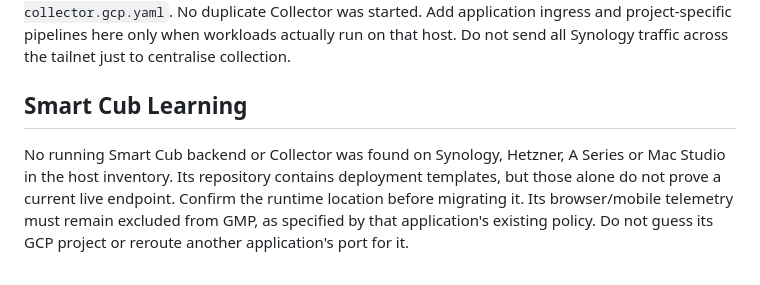
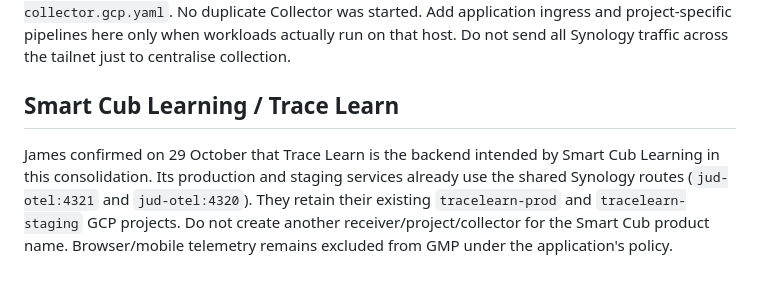
Before and after one commit to jamesaphoenix/agent-scripts, a Markdown page: host-observability/README.md, the part around the change. Rendered like a GitHub page.

Commit message:
docs: identify Trace Learn as the Smart Cub backend

```diff
--- a/host-observability/README.md
+++ b/host-observability/README.md
@@ -63,11 +63,11 @@ No duplicate Collector was started. Add application ingress and project-specific
 pipelines here only when workloads actually run on that host. Do not send all
 Synology traffic across the tailnet just to centralise collection.
 
-## Smart Cub Learning
+## Smart Cub Learning / Trace Learn
 
-No running Smart Cub backend or Collector was found on Synology, Hetzner, A Series
-or Mac Studio in the host inventory. Its repository contains deployment templates,
-but those alone do not prove a current live endpoint. Confirm the runtime location
-before migrating it. Its browser/mobile telemetry must remain excluded from GMP,
-as specified by that application's existing policy. Do not guess its GCP project
-or reroute another application's port for it.
+James confirmed on 29 October that Trace Learn is the backend intended by
+Smart Cub Learning in this consolidation. Its production and staging services
+already use the shared Synology routes (`jud-otel:4321` and `jud-otel:4320`).
+They retain their existing `tracelearn-prod` and `tracelearn-staging` GCP projects.
+Do not create another receiver/project/collector for the Smart Cub product name.
+Browser/mobile telemetry remains excluded from GMP under the application's policy.
```
